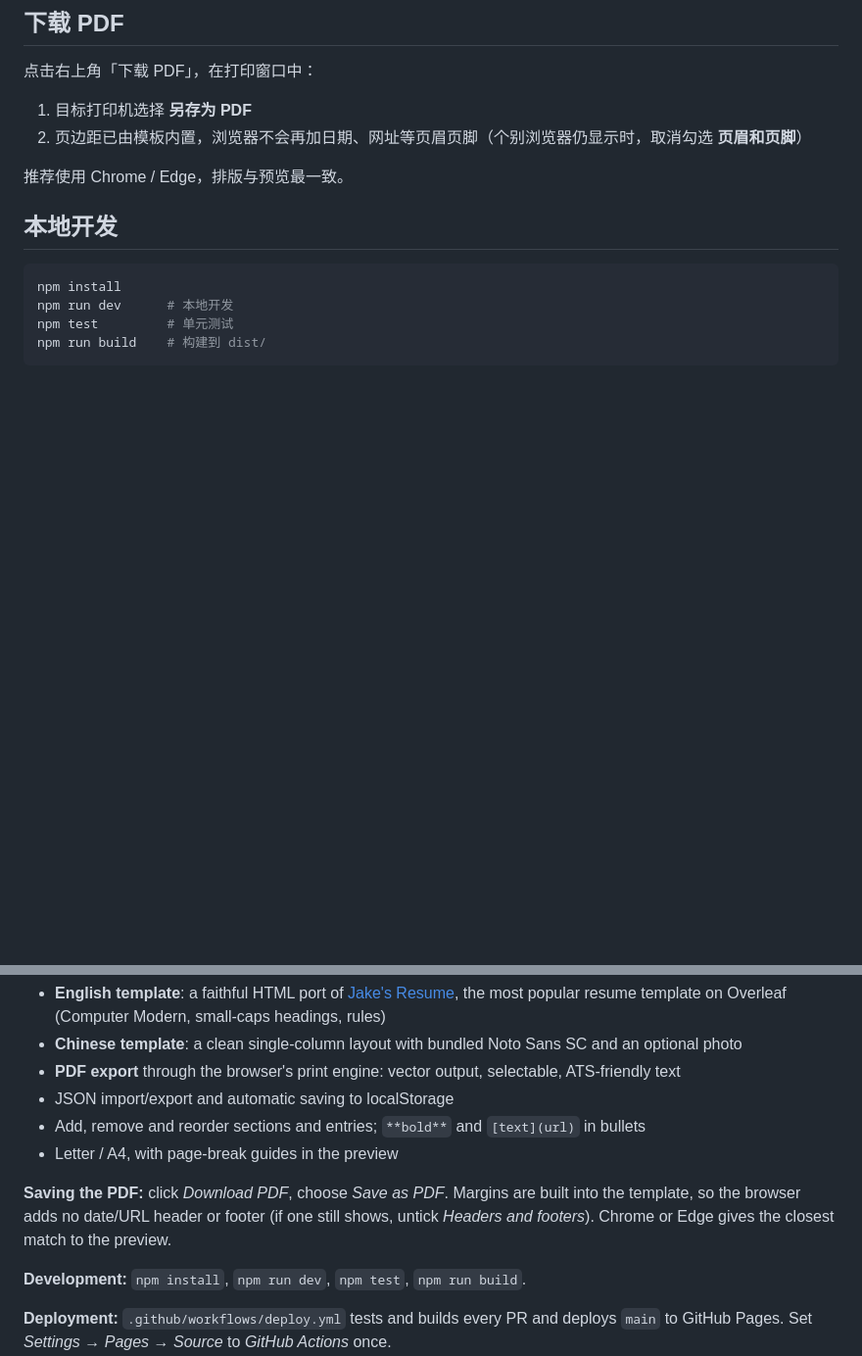
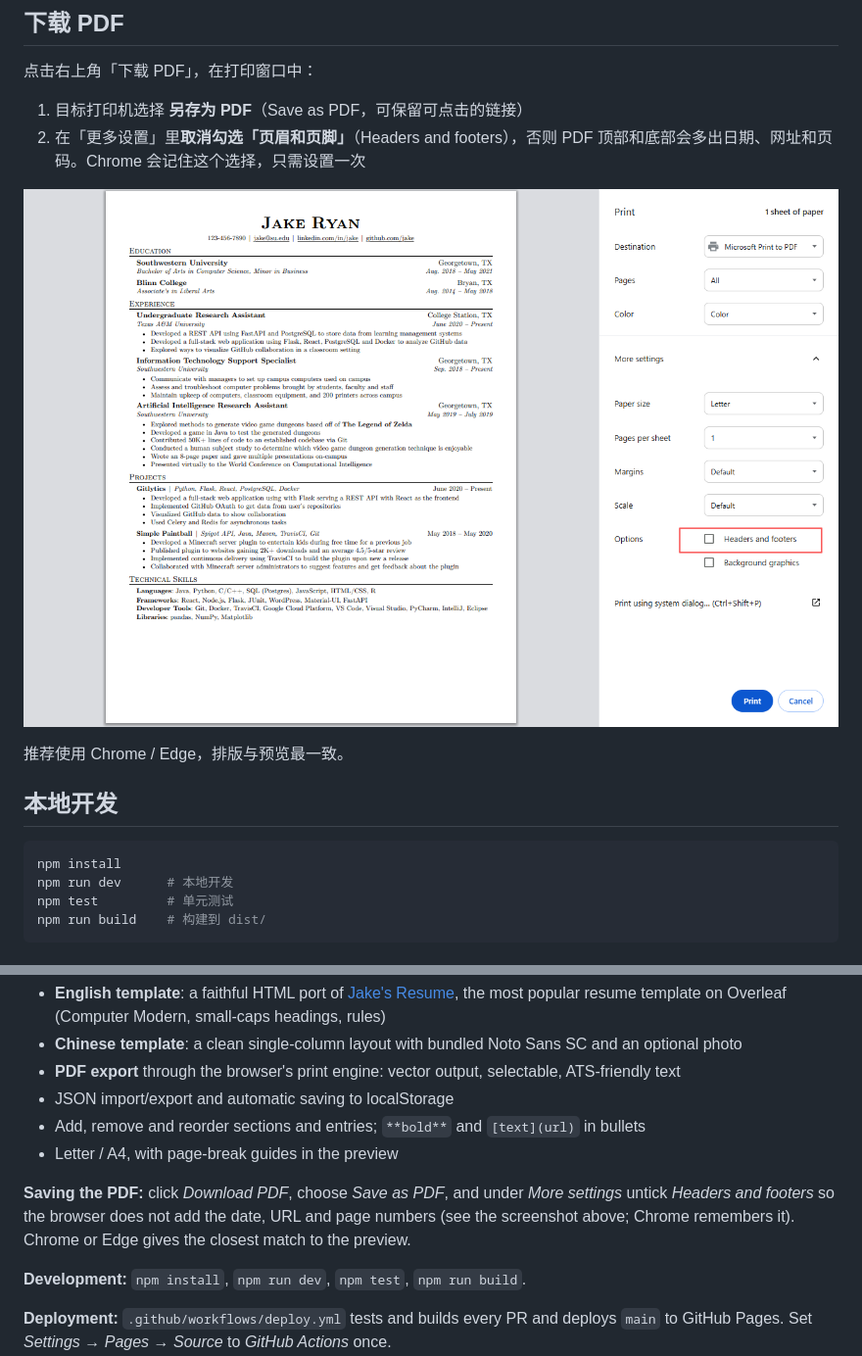
Before and after one commit to 2Anblo/resume-en-ch, a Markdown page: README.md, 2 parts joined by grey strips. Shown at 98% size. Drawn GitHub-style; pictures changed too: docs/print-settings.png (added); blank space fills up the shorter version.

Commit message:
Show print settings in README: untick headers and footers
Co-Authored-By: Claude Opus 5.5 (1M context) <noreply@anthropic.com>
Claude-Session: https://claude.ai/code/session_019pyehePdEaBsxre47XW6GA

```diff
--- a/README.md
+++ b/README.md
@@ -18,8 +18,10 @@
 
 点击右上角「下载 PDF」，在打印窗口中：
 
-1. 目标打印机选择 **另存为 PDF**
-2. 页边距已由模板内置，浏览器不会再加日期、网址等页眉页脚（个别浏览器仍显示时，取消勾选 **页眉和页脚**）
+1. 目标打印机选择 **另存为 PDF**（Save as PDF，可保留可点击的链接）
+2. 在「更多设置」里**取消勾选「页眉和页脚」**（Headers and footers），否则 PDF 顶部和底部会多出日期、网址和页码。Chrome 会记住这个选择，只需设置一次
+
+![打印设置：取消勾选页眉和页脚](docs/print-settings.png)
 
 推荐使用 Chrome / Edge，排版与预览最一致。
 
@@ -70,7 +72,7 @@ An open-source, client-side resume generator for English and Chinese resumes. Ed
 - Add, remove and reorder sections and entries; `**bold**` and `[text](url)` in bullets
 - Letter / A4, with page-break guides in the preview
 
-**Saving the PDF:** click *Download PDF*, choose *Save as PDF*. Margins are built into the template, so the browser adds no date/URL header or footer (if one still shows, untick *Headers and footers*). Chrome or Edge gives the closest match to the preview.
+**Saving the PDF:** click *Download PDF*, choose *Save as PDF*, and under *More settings* untick *Headers and footers* so the browser does not add the date, URL and page numbers (see the screenshot above; Chrome remembers it). Chrome or Edge gives the closest match to the preview.
 
 **Development:** `npm install`, `npm run dev`, `npm test`, `npm run build`.
 
```
